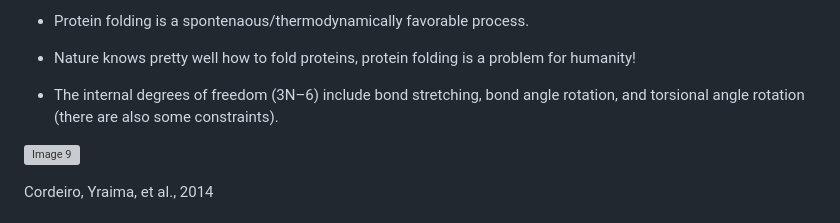
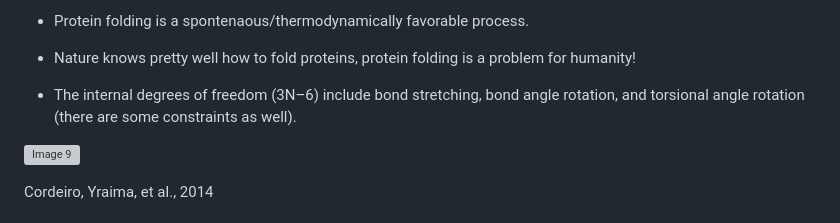
Before and after one commit to incisrdg/BB510-610_fall_2025, a Markdown page: Week 1: Course overview, protein folding and the history of structural biology/ Week 1: Course overview, protein folding and the history of structural biology.md, the part around the change. Rendered like a GitHub page; grey boxes are pictures that could not be loaded.

Commit message:
Update  Week 1: Course overview, protein folding and the history of structural biology.md

```diff
--- a/Week 1: Course overview, protein folding and the history of structural biology/ Week 1: Course overview, protein folding and the history of structural biology.md
+++ b/Week 1: Course overview, protein folding and the history of structural biology/ Week 1: Course overview, protein folding and the history of structural biology.md
@@ -14,7 +14,7 @@
 
 - Nature knows pretty well how to fold proteins, protein folding is a problem for humanity!
 
-- The internal degrees of freedom (3N–6) include bond stretching, bond angle rotation, and torsional angle rotation (there are also some constraints).
+- The internal degrees of freedom (3N–6) include bond stretching, bond angle rotation, and torsional angle rotation (there are some constraints as well).
 
 ![Image 9](https://github.com/user-attachments/assets/5f082d8f-c0e1-450e-8f03-7976787c103b)
 
```
